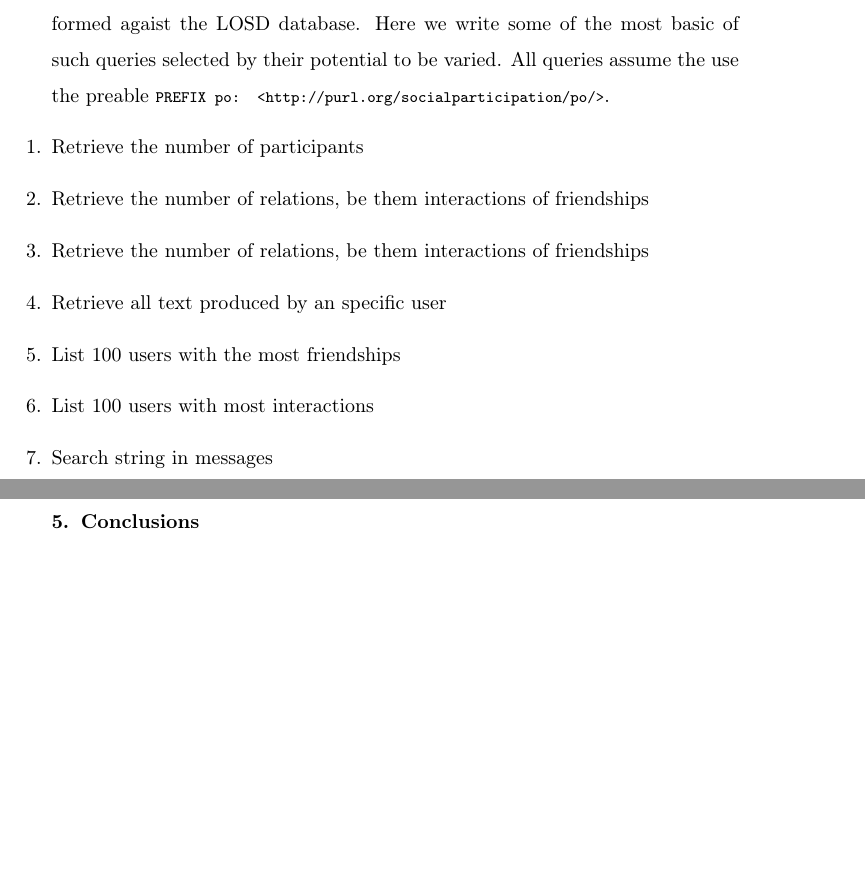
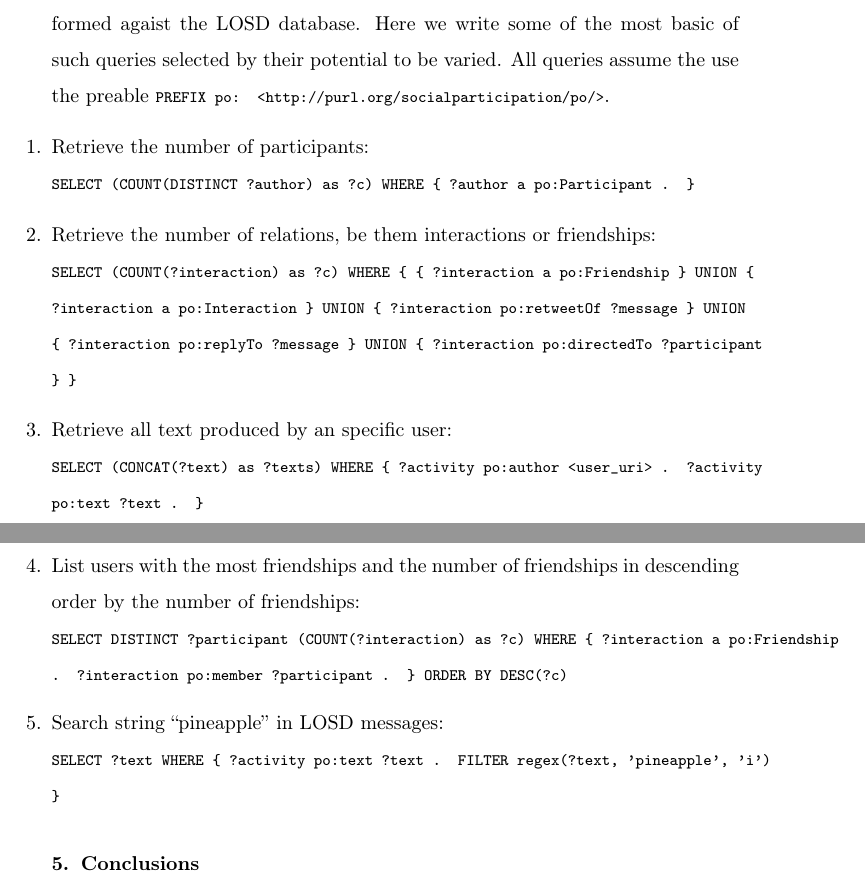
Before and after one commit to ttm/linkedOpenSocialData, a LaTeX paper (paper.tex): two parts of pages 12 and 13 of 14, joined at a grey line, cut so that both start at the same text, the shorter picture padded with empty space. Compiled offline with pdfLaTeX.

Commit message:
finished example sparql queries

```diff
--- a/paper.tex
+++ b/paper.tex
@@ -354,13 +354,28 @@ There are numerous useful and general purpose SPARQL queries to be performed aga
 Here we write some of the most basic of such queries selected by their potential to be varied.
 All queries assume the use the preable \textttt{PREFIX po: <http://purl.org/socialparticipation/po/>}.
 \begin{enumerate}[leftmargin=0cm]
-	\item Retrieve the number of participants
-	\item Retrieve the number of relations, be them interactions of friendships
-	\item Retrieve the number of relations, be them interactions of friendships
-	\item Retrieve all text produced by an specific user
-	\item List 100 users with the most friendships
-	\item List 100 users with most interactions
-	\item Search string in messages
+	\item Retrieve the number of participants:\\
+            \textttt{SELECT (COUNT(DISTINCT ?author) as ?c) WHERE \{
+            ?author a po:Participant . \} }
+	\item Retrieve the number of relations, be them interactions or
+            friendships:\\
+            \textttt{ SELECT (COUNT(?interaction) as ?c) WHERE \{ \{
+                    ?interaction a po:Friendship \} UNION \{ ?interaction
+                    a po:Interaction \} UNION \{ ?interaction po:retweetOf
+                    ?message \} UNION \{ ?interaction po:replyTo ?message
+                    \} UNION \{ ?interaction po:directedTo ?participant
+                    \} \} }
+	\item Retrieve all text produced by an specific user:\\
+            \textttt{SELECT (CONCAT(?text) as ?texts) WHERE \{ ?activity
+            po:author <user\_uri> . ?activity po:text ?text . \}}
+	\item List users with the most friendships and the number of
+            friendships in descending order by the number of friendships:\\
+            \textttt{SELECT DISTINCT ?participant (COUNT(?interaction)
+            as ?c) WHERE \{ ?interaction a po:Friendship . ?interaction
+        po:member ?participant . \} ORDER BY DESC(?c)}
+	\item Search string ``pineapple'' in LOSD messages:\\
+            \textttt{SELECT ?text WHERE \{ ?activity po:text ?text .
+            FILTER regex(?text, 'pineapple', 'i') \}}
 \end{enumerate}
 
 \section{Conclusions}
```
Also changed, not shown: paper.pdf.
